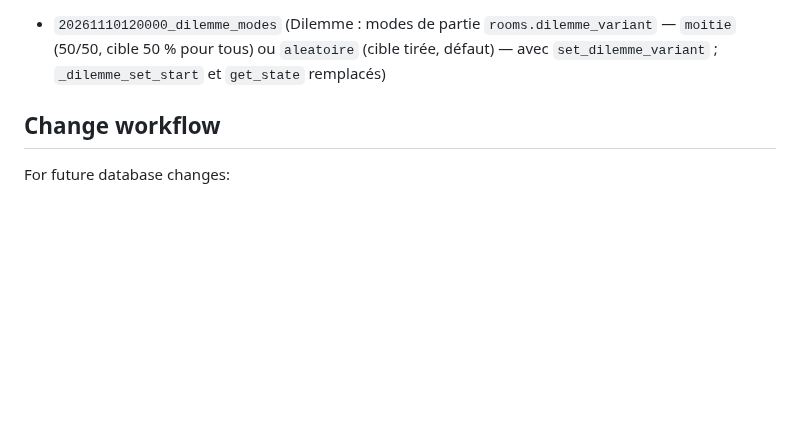
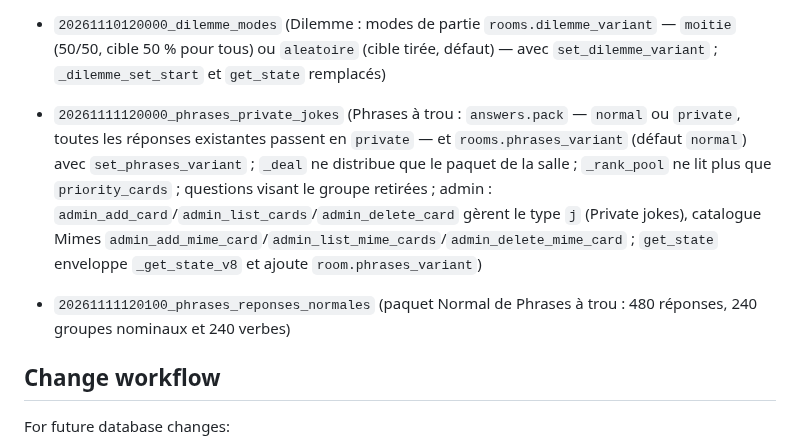
Before and after one commit to samihchaa-wq/Blanc-Manger-Pipo, a Markdown page: supabase/README.md, the part around the change. GitHub-like rendering; blank space fills up the shorter version.

Commit message:
README Supabase : migrations Private Joke et paquet Normal
Co-Authored-By: Claude Opus 5.5 <noreply@anthropic.com>
Claude-Session: https://claude.ai/code/session_0147P8GoVCyZCJdWu7asmYTV

```diff
--- a/supabase/README.md
+++ b/supabase/README.md
@@ -61,6 +61,8 @@ Current production migration tail:
 - `20261109120000_dilemme_cibles_adaptees` (cible = nombre de Oui entre 1 et « votants − 1 », toujours atteignable ; colonnes `target_yes` et `voters` ; `_dilemme_set_start` et `get_state` remplacés)
 
 - `20261110120000_dilemme_modes` (Dilemme : modes de partie `rooms.dilemme_variant` — `moitie` (50/50, cible 50 % pour tous) ou `aleatoire` (cible tirée, défaut) — avec `set_dilemme_variant` ; `_dilemme_set_start` et `get_state` remplacés)
+- `20261111120000_phrases_private_jokes` (Phrases à trou : `answers.pack` — `normal` ou `private`, toutes les réponses existantes passent en `private` — et `rooms.phrases_variant` (défaut `normal`) avec `set_phrases_variant` ; `_deal` ne distribue que le paquet de la salle ; `_rank_pool` ne lit plus que `priority_cards` ; questions visant le groupe retirées ; admin : `admin_add_card`/`admin_list_cards`/`admin_delete_card` gèrent le type `j` (Private jokes), catalogue Mimes `admin_add_mime_card`/`admin_list_mime_cards`/`admin_delete_mime_card` ; `get_state` enveloppe `_get_state_v8` et ajoute `room.phrases_variant`)
+- `20261111120100_phrases_reponses_normales` (paquet Normal de Phrases à trou : 480 réponses, 240 groupes nominaux et 240 verbes)
 
 ## Change workflow
 
```
